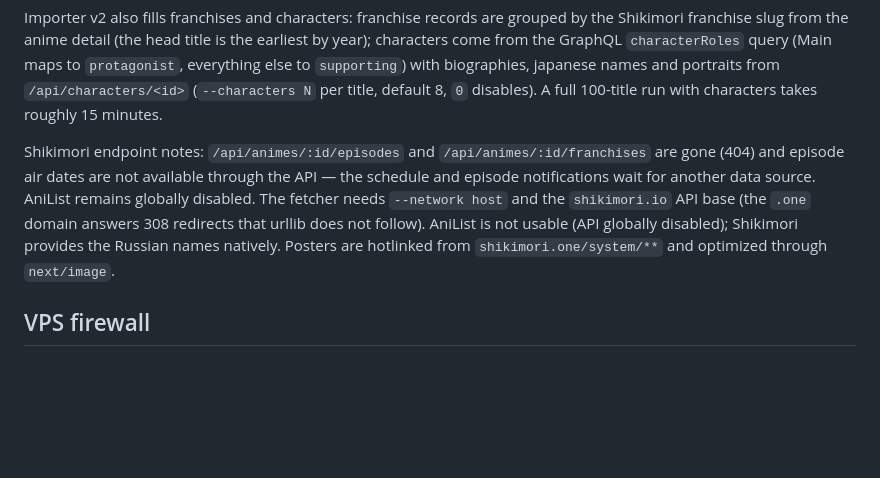
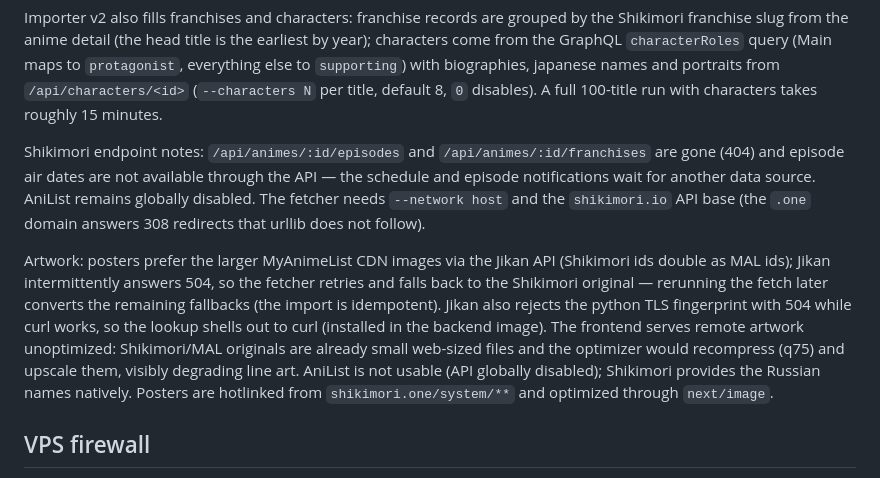
Before and after one commit to Otakyooo/AniCast-Old-, a Markdown page: docs/OPERATIONS.md, the part around the change. Drawn GitHub-style; blank space fills up the shorter version.

Commit message:
docs: artwork sourcing notes

```diff
--- a/docs/OPERATIONS.md
+++ b/docs/OPERATIONS.md
@@ -112,7 +112,9 @@ The import is idempotent (`update_or_create` by slug, titles are prefixed with t
 
 Importer v2 also fills franchises and characters: franchise records are grouped by the Shikimori franchise slug from the anime detail (the head title is the earliest by year); characters come from the GraphQL `characterRoles` query (Main maps to `protagonist`, everything else to `supporting`) with biographies, japanese names and portraits from `/api/characters/<id>` (`--characters N` per title, default 8, `0` disables). A full 100-title run with characters takes roughly 15 minutes.
 
-Shikimori endpoint notes: `/api/animes/:id/episodes` and `/api/animes/:id/franchises` are gone (404) and episode air dates are not available through the API — the schedule and episode notifications wait for another data source. AniList remains globally disabled. The fetcher needs `--network host` and the `shikimori.io` API base (the `.one` domain answers 308 redirects that urllib does not follow). AniList is not usable (API globally disabled); Shikimori provides the Russian names natively. Posters are hotlinked from `shikimori.one/system/**` and optimized through `next/image`.
+Shikimori endpoint notes: `/api/animes/:id/episodes` and `/api/animes/:id/franchises` are gone (404) and episode air dates are not available through the API — the schedule and episode notifications wait for another data source. AniList remains globally disabled. The fetcher needs `--network host` and the `shikimori.io` API base (the `.one` domain answers 308 redirects that urllib does not follow).
+
+Artwork: posters prefer the larger MyAnimeList CDN images via the Jikan API (Shikimori ids double as MAL ids); Jikan intermittently answers 504, so the fetcher retries and falls back to the Shikimori original — rerunning the fetch later converts the remaining fallbacks (the import is idempotent). Jikan also rejects the python TLS fingerprint with 504 while curl works, so the lookup shells out to curl (installed in the backend image). The frontend serves remote artwork unoptimized: Shikimori/MAL originals are already small web-sized files and the optimizer would recompress (q75) and upscale them, visibly degrading line art. AniList is not usable (API globally disabled); Shikimori provides the Russian names natively. Posters are hotlinked from `shikimori.one/system/**` and optimized through `next/image`.
 
 ## VPS firewall
 
```
